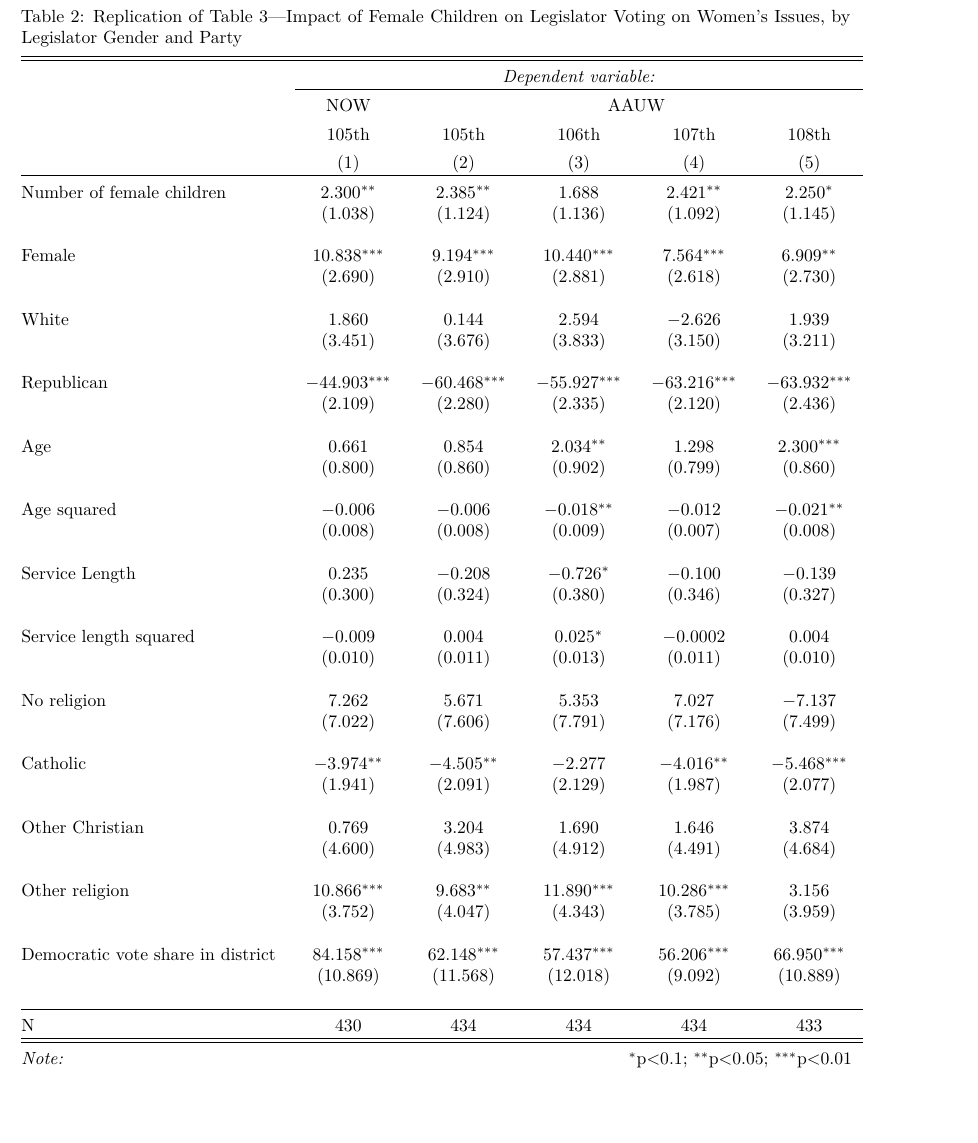
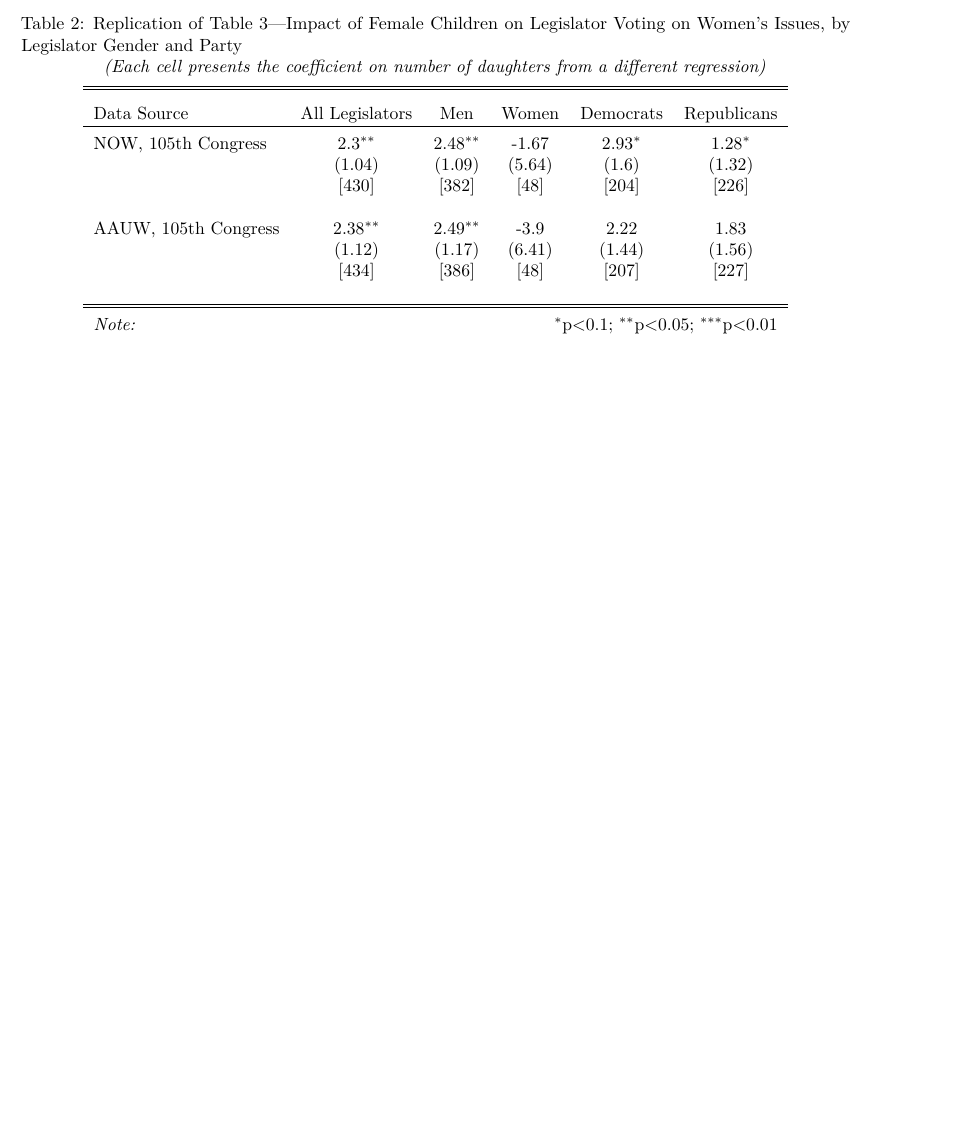
Before and after one commit to zoneli13/QTM-220-Project, an R Markdown document (QTM 220 Project.Rmd): part of page 22 of 22 before the commit and part of page 12 of 12 after it, cut so that both start at the same text, the shorter picture padded with empty space. Rendered offline with R 4.5, knitr and Pandoc, then LaTeX, with nearby package versions; some code elsewhere in the file could not run offline.

Commit message:
Update QTM 220 Project.Rmd

```diff
--- a/QTM 220 Project.Rmd
+++ b/QTM 220 Project.Rmd
@@ -201,6 +201,7 @@ summary(lm_Repub_AAUW)
 \begin{table}[!htbp] \centering
   \caption{Replication of Table 3—Impact of Female Children on Legislator Voting on Women’s Issues, by Legislator Gender and Party}
   \label{}
-\begin{tabular}{@{\extracolsep{5pt}}lccccc}
+  \textit{(Each cell presents the coefficient on number of daughters from a different regression)}
+\begin{tabular}{lccccc}
 \\[-1.8ex]\hline
 \hline \\[-1.8ex]
@@ -210,47 +208,13 @@ summary(lm_Repub_AAUW)
-\\[-1.8ex] & 105th & 105th & 106th & 107th & 108th \\
-\\[-1.8ex] & (1) & (2) & (3) & (4) & (5)\\
+\\[-1.8ex] Data Source & All Legislators & Men & Women & Democrats & Republicans \\
 \hline \\[-1.8ex]
- Number of female children & 2.300$^{**}$ & 2.385$^{**}$ & 1.688 & 2.421$^{**}$ & 2.250$^{*}$ \\
-  & (1.038) & (1.124) & (1.136) & (1.092) & (1.145) \\
+ NOW, 105th Congress & 2.3$^{**}$ & 2.48$^{**}$ & -1.67 & 2.93$^{*}$ & 1.28$^{*}$ \\
+  & (1.04) & (1.09) & (5.64) & (1.6) & (1.32) \\
+  & [430] & [382] & [48] & [204] & [226] \\
   & & & & & \\
- Female & 10.838$^{***}$ & 9.194$^{***}$ & 10.440$^{***}$ & 7.564$^{***}$ & 6.909$^{**}$ \\
-  & (2.690) & (2.910) & (2.881) & (2.618) & (2.730) \\
+ AAUW, 105th Congress & 2.38$^{**}$ & 2.49$^{**}$ & -3.9 & 2.22 & 1.83 \\
+  & (1.12) & (1.17) & (6.41) & (1.44) & (1.56) \\
+  & [434] & [386] & [48] & [207] & [227] \\
   & & & & & \\
- White & 1.860 & 0.144 & 2.594 & $-$2.626 & 1.939 \\
-  & (3.451) & (3.676) & (3.833) & (3.150) & (3.211) \\
-  & & & & & \\
- Republican & $-$44.903$^{***}$ & $-$60.468$^{***}$ & $-$55.927$^{***}$ & $-$63.216$^{***}$ & $-$63.932$^{***}$ \\
-  & (2.109) & (2.280) & (2.335) & (2.120) & (2.436) \\
-  & & & & & \\
- Age & 0.661 & 0.854 & 2.034$^{**}$ & 1.298 & 2.300$^{***}$ \\
-  & (0.800) & (0.860) & (0.902) & (0.799) & (0.860) \\
-  & & & & & \\
- Age squared & $-$0.006 & $-$0.006 & $-$0.018$^{**}$ & $-$0.012 & $-$0.021$^{**}$ \\
-  & (0.008) & (0.008) & (0.009) & (0.007) & (0.008) \\
-  & & & & & \\
- Service Length & 0.235 & $-$0.208 & $-$0.726$^{*}$ & $-$0.100 & $-$0.139 \\
-  & (0.300) & (0.324) & (0.380) & (0.346) & (0.327) \\
-  & & & & & \\
- Service length squared & $-$0.009 & 0.004 & 0.025$^{*}$ & $-$0.0002 & 0.004 \\
-  & (0.010) & (0.011) & (0.013) & (0.011) & (0.010) \\
-  & & & & & \\
- No religion & 7.262 & 5.671 & 5.353 & 7.027 & $-$7.137 \\
-  & (7.022) & (7.606) & (7.791) & (7.176) & (7.499) \\
-  & & & & & \\
- Catholic & $-$3.974$^{**}$ & $-$4.505$^{**}$ & $-$2.277 & $-$4.016$^{**}$ & $-$5.468$^{***}$ \\
-  & (1.941) & (2.091) & (2.129) & (1.987) & (2.077) \\
-  & & & & & \\
- Other Christian & 0.769 & 3.204 & 1.690 & 1.646 & 3.874 \\
-  & (4.600) & (4.983) & (4.912) & (4.491) & (4.684) \\
-  & & & & & \\
- Other religion & 10.866$^{***}$ & 9.683$^{**}$ & 11.890$^{***}$ & 10.286$^{***}$ & 3.156 \\
-  & (3.752) & (4.047) & (4.343) & (3.785) & (3.959) \\
-  & & & & & \\
- Democratic vote share in district & 84.158$^{***}$ & 62.148$^{***}$ & 57.437$^{***}$ & 56.206$^{***}$ & 66.950$^{***}$ \\
-  & (10.869) & (11.568) & (12.018) & (9.092) & (10.889) \\
-  & & & & & \\
-\hline \\[-1.8ex]
-N & 430 & 434 & 434 & 434 & 433 \\
 \hline
 \hline \\[-1.8ex]
 \textit{Note:}  & \multicolumn{5}{r}{$^{*}$p$<$0.1; $^{**}$p$<$0.05; $^{***}$p$<$0.01} \\
```
Also changed, not shown: QTM 220 Project.Rmd (23 more changed lines).
